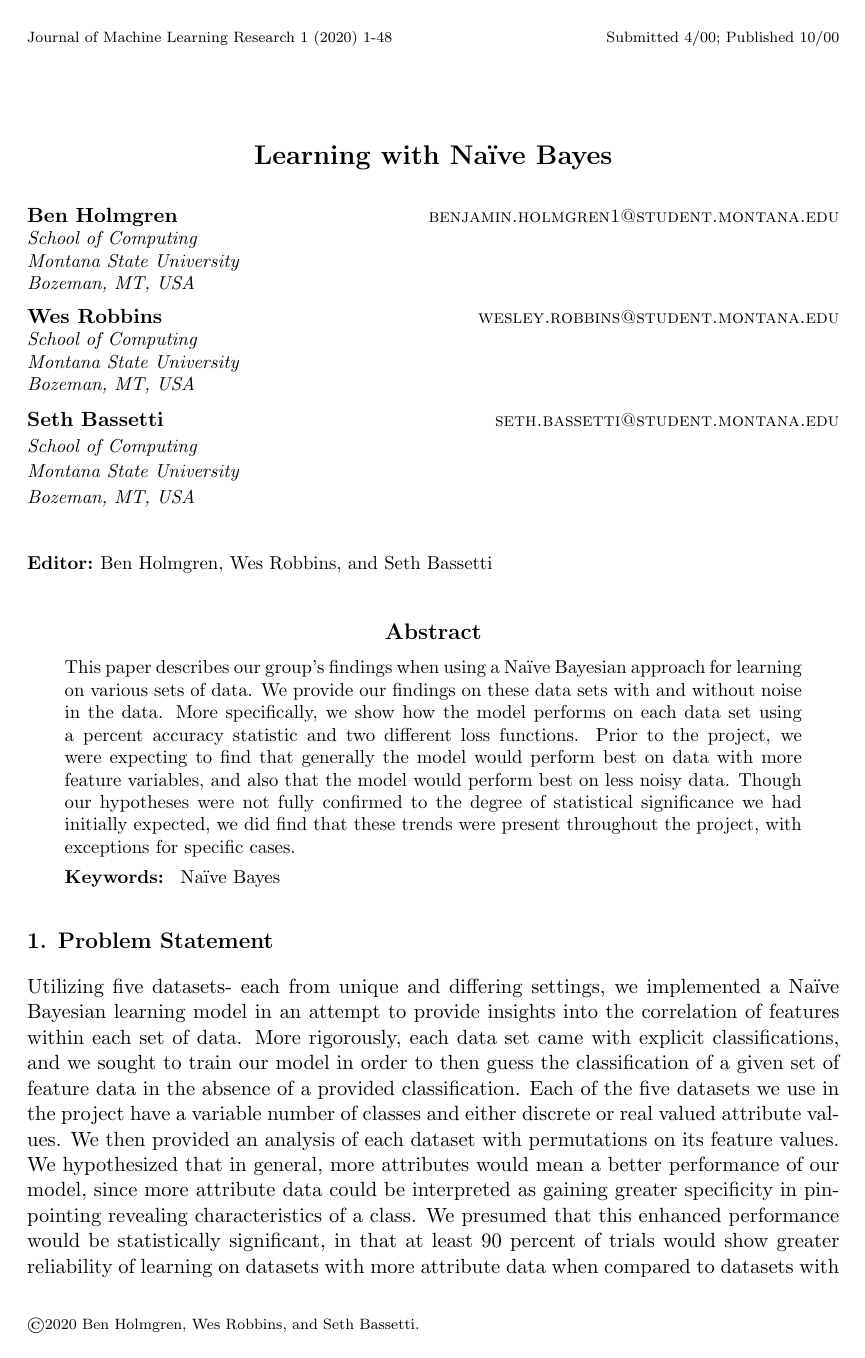
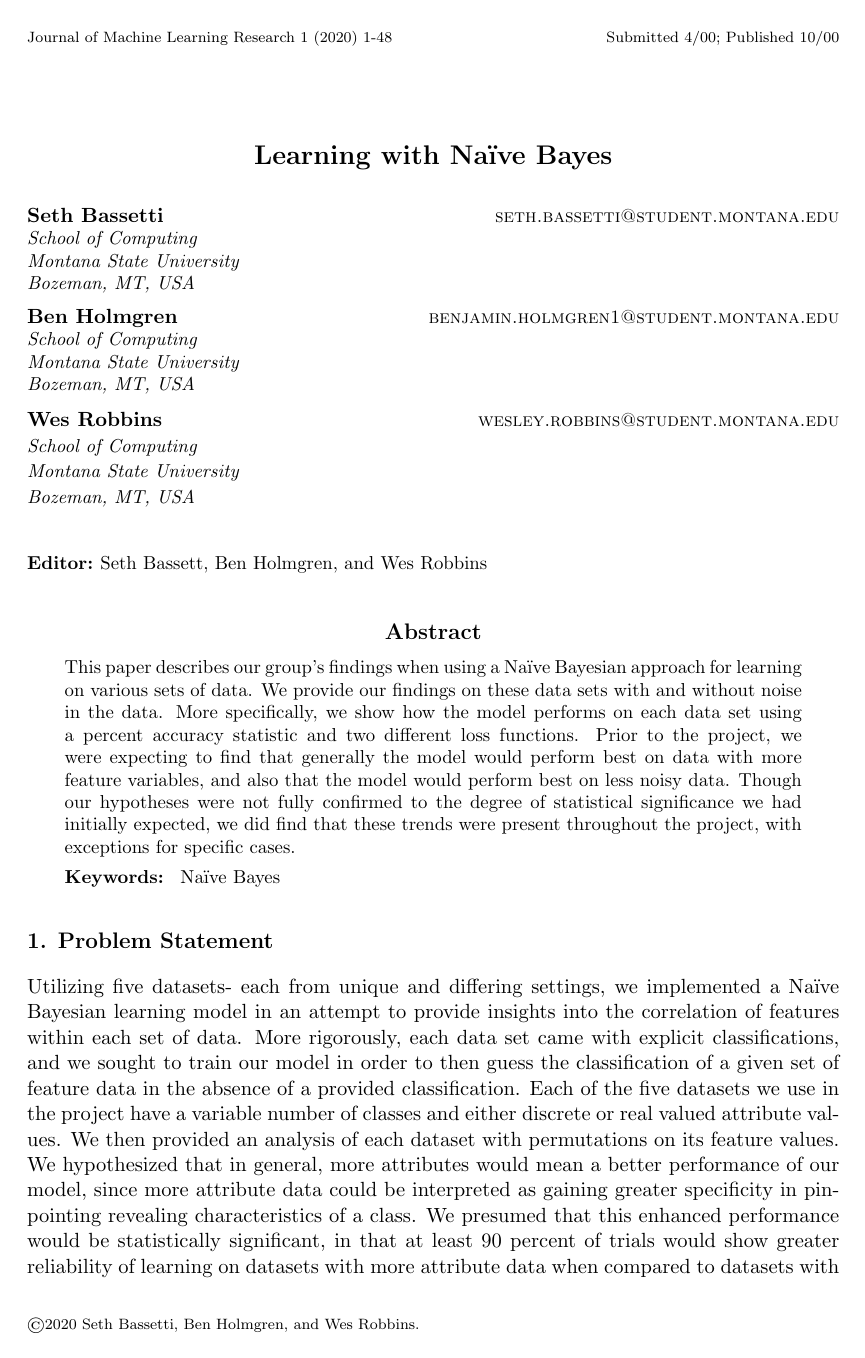
Before and after one commit to WesRobbins/fall2020-ML, a LaTeX paper (proj1/paper/proj1.tex): page 1 of 3. Compiled offline with pdfLaTeX.

Commit message:
alphebetize names and fix typo

```diff
--- a/proj1/paper/proj1.tex
+++ b/proj1/paper/proj1.tex
@@ -29,7 +29,12 @@
 
 \title{Learning with Na{\"i}ve Bayes}
 
-\author{\name Ben Holmgren \email benjamin.holmgren1@student.montana.edu \\
+\author{\name Seth Bassetti \email seth.bassetti@student.montana.edu \\
+       \addr School of Computing\\
+       Montana State University\\
+       Bozeman, MT, USA
+	\AND
+	\name Ben Holmgren \email benjamin.holmgren1@student.montana.edu \\
        \addr School of Computing\\
        Montana State University\\
        Bozeman, MT, USA
@@ -37,13 +42,8 @@
        \name Wes Robbins \email wesley.robbins@student.montana.edu \\
        \addr School of Computing\\
        Montana State University\\
-       Bozeman, MT, USA
-       \AND
-       \name Seth Bassetti \email seth.bassetti@student.montana.edu \\
-       \addr School of Computing\\
-       Montana State University\\
        Bozeman, MT, USA}
-\editor{Ben Holmgren, Wes Robbins, and Seth Bassetti}
+\editor{Seth Bassett, Ben Holmgren, and Wes Robbins}
 
 \maketitle
 
```
Also changed, not shown: proj1/paper/proj1.pdf, proj1/paper/proj1.tex (4 more changed lines), 2 other files.
